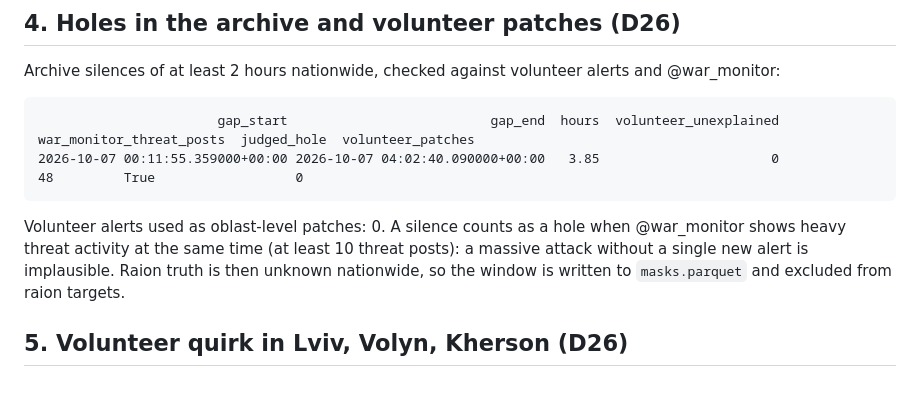
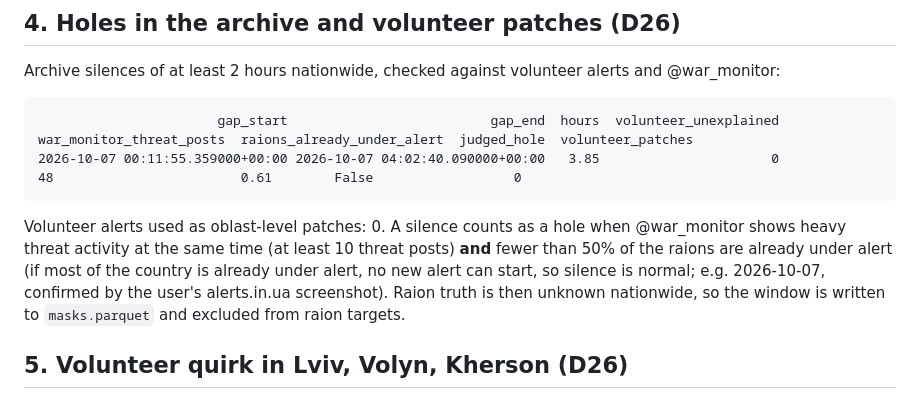
Before and after one commit to yehor-o/time_series_air_alerts, a Markdown page: reports/data_quality.md, the part around one of its changes. Rendered like a GitHub page.

Commit message:
Data quality report after hole-rule refinement (Oct 7 no longer masked)
Co-Authored-By: Claude Opus 5.5 <noreply@anthropic.com>
Claude-Session: https://claude.ai/code/session_012utRcR4k4CGCR44d4RSspD

````diff
--- a/reports/data_quality.md
+++ b/reports/data_quality.md
@@ -68,12 +68,12 @@ year
 Archive silences of at least 2 hours nationwide, checked against volunteer alerts and @war_monitor:
 
 ```
-                       gap_start                          gap_end  hours  volunteer_unexplained  war_monitor_threat_posts  judged_hole  volunteer_patches
-2026-10-07 00:11:55.359000+00:00 2026-10-07 04:02:40.090000+00:00   3.85                      0                        48         True                  0
+                       gap_start                          gap_end  hours  volunteer_unexplained  war_monitor_threat_posts  raions_already_under_alert  judged_hole  volunteer_patches
+2026-10-07 00:11:55.359000+00:00 2026-10-07 04:02:40.090000+00:00   3.85                      0                        48                        0.61        False                  0
 ```
 
 Volunteer alerts used as oblast-level patches: 0.
-A silence counts as a hole when @war_monitor shows heavy threat activity at the same time (at least 10 threat posts): a massive attack without a single new alert is implausible. Raion truth is then unknown nationwide, so the window is written to `masks.parquet` and excluded from raion targets.
+A silence counts as a hole when @war_monitor shows heavy threat activity at the same time (at least 10 threat posts) **and** fewer than 50% of the raions are already under alert (if most of the country is already under alert, no new alert can start, so silence is normal; e.g. 2026-10-07, confirmed by the user's alerts.in.ua screenshot). Raion truth is then unknown nationwide, so the window is written to `masks.parquet` and excluded from raion targets.
 
 ## 5. Volunteer quirk in Lviv, Volyn, Kherson (D26)
 
````
Also changed, not shown: other parts of reports/data_quality.md (+1 -1 lines).
